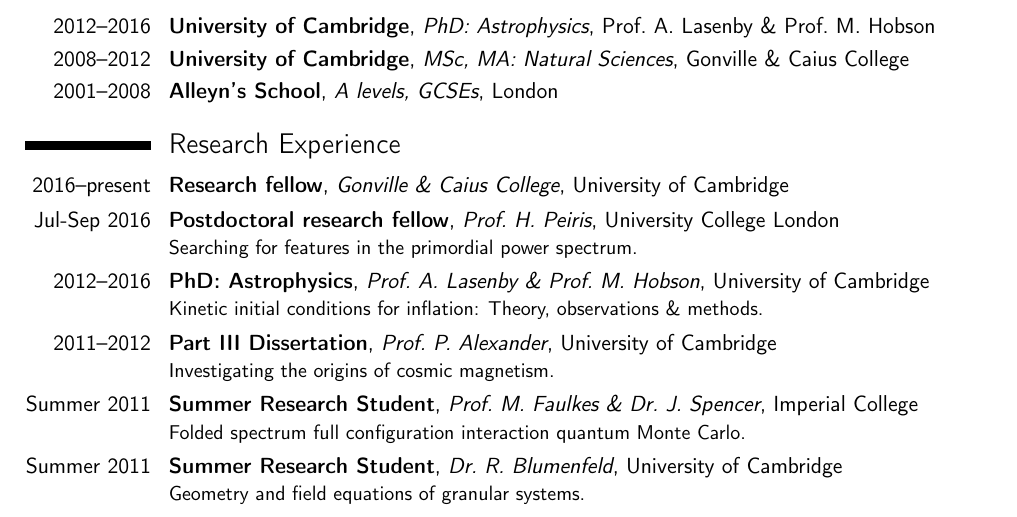
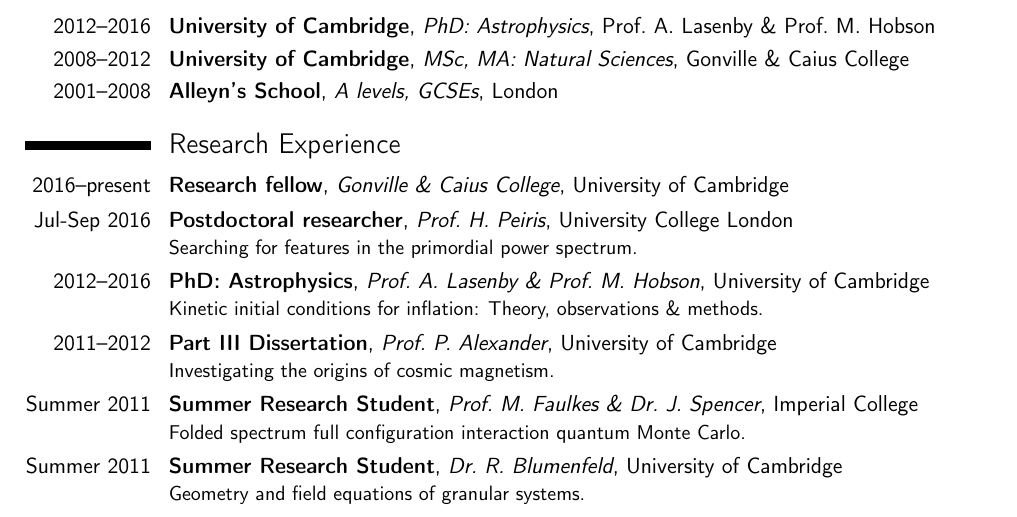
Before and after one commit to williamjameshandley/CV, a LaTeX CV (CV.tex): part of page 1 of 5, cut so that both start at the same text. Compiled offline with pdfLaTeX.

Commit message:
Small edit

```diff
--- a/CV.tex
+++ b/CV.tex
@@ -78,7 +78,7 @@
 \section{Research Experience}
 \cventry{2016--present}{Research fellow}{Gonville \& Caius College}{University of Cambridge}{}{%
 }
-\cventry{Jul-Sep 2016}{Postdoctoral research fellow}{\href{https://www.ucl.ac.uk/cosmoparticle/hiranya-peiris/}{Prof.\ H.\ Peiris}}{University College London}{}{%
+\cventry{Jul-Sep 2016}{Postdoctoral researcher}{\href{https://www.ucl.ac.uk/cosmoparticle/hiranya-peiris/}{Prof.\ H.\ Peiris}}{University College London}{}{%
     Searching for features in the primordial power spectrum.
 }
 \cventry{2012--2016}{PhD: Astrophysics}{\href{http://www.kicc.cam.ac.uk/directory/anl1000}{Prof.\ A.\ Lasenby \& \href{http://www.phy.cam.ac.uk/directory/hobsonm}{Prof.\ M.\  Hobson}}}{University of Cambridge}{}{%
```
Also changed, not shown: CV.pdf.
